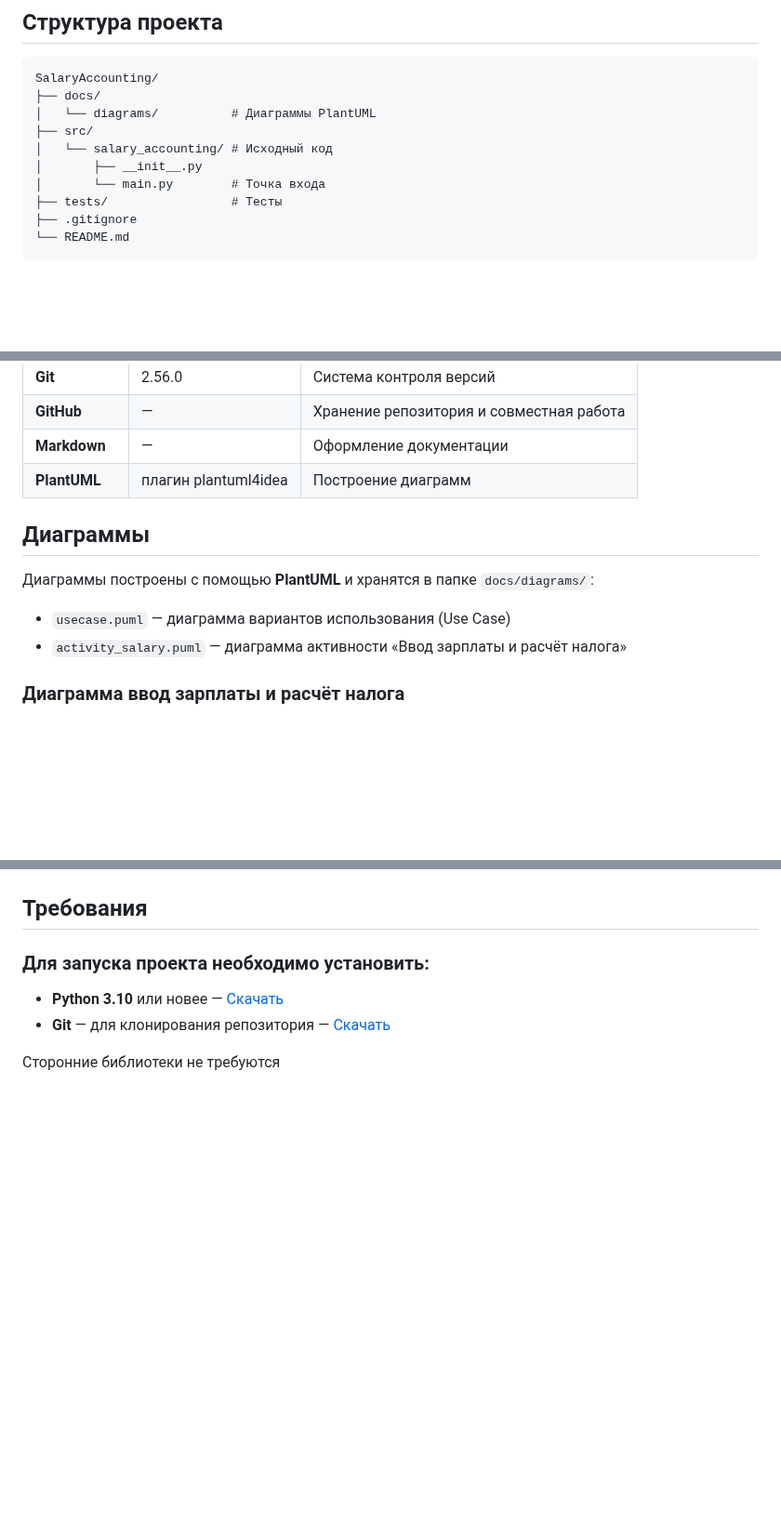
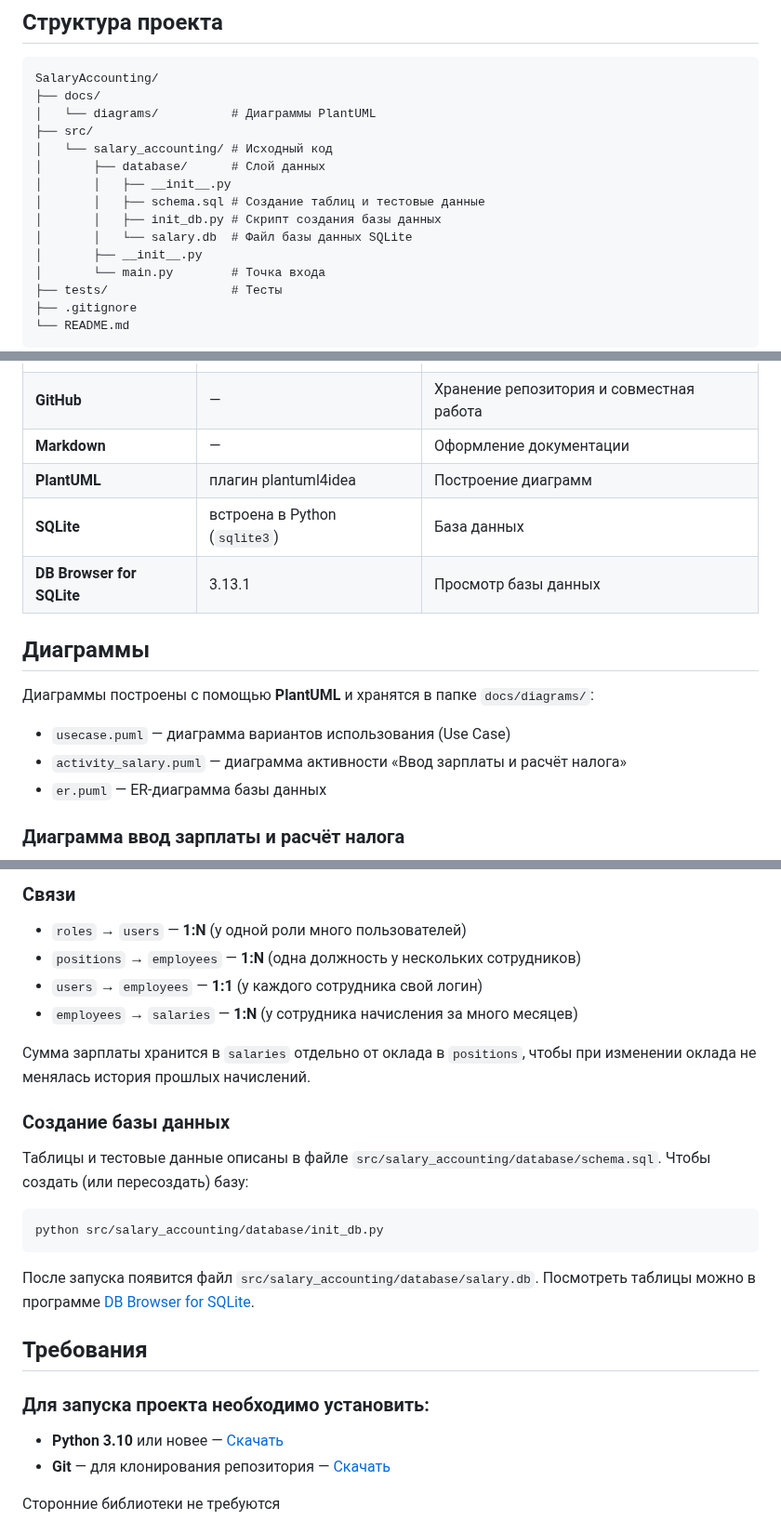
Before and after one commit to ILisov-ml/SalaryAccounting, a Markdown page: README.md, 3 parts joined by grey strips. Shown at 93% size. Rendered like a GitHub page; blank space fills up the shorter version.

````diff
--- a/README.md
+++ b/README.md
@@ -72,6 +72,11 @@ SalaryAccounting/
 │   └── diagrams/          # Диаграммы PlantUML
 ├── src/
 │   └── salary_accounting/ # Исходный код
+│       ├── database/      # Слой данных
+│       │   ├── __init__.py
+│       │   ├── schema.sql # Создание таблиц и тестовые данные
+│       │   ├── init_db.py # Скрипт создания базы данных
+│       │   └── salary.db  # Файл базы данных SQLite
 │       ├── __init__.py
 │       └── main.py        # Точка входа
 ├── tests/                 # Тесты
@@ -90,6 +95,8 @@ SalaryAccounting/
 | **GitHub**     | —                    | Хранение репозитория и совместная работа |
 | **Markdown**   | —                    | Оформление документации |
 | **PlantUML**   | плагин plantuml4idea | Построение диаграмм    |
+| **SQLite**     | встроена в Python (`sqlite3`) | База данных   |
+| **DB Browser for SQLite** | 3.13.1    | Просмотр базы данных   |
 
 
 
@@ -99,6 +106,7 @@ SalaryAccounting/
 
 - `usecase.puml` — диаграмма вариантов использования (Use Case)
 - `activity_salary.puml` — диаграмма активности «Ввод зарплаты и расчёт налога»
+- `er.puml` — ER-диаграмма базы данных
 
 
 ### Диаграмма ввод зарплаты и расчёт налога
@@ -107,3 +136,24 @@ SalaryAccounting/
+### Связи
+
+- `roles` → `users` — **1:N** (у одной роли много пользователей)
+- `positions` → `employees` — **1:N** (одна должность у нескольких сотрудников)
+- `users` → `employees` — **1:1** (у каждого сотрудника свой логин)
+- `employees` → `salaries` — **1:N** (у сотрудника начисления за много месяцев)
+
+Сумма зарплаты хранится в `salaries` отдельно от оклада в `positions`, чтобы при изменении
+оклада не менялась история прошлых начислений.
+
+### Создание базы данных
+
+Таблицы и тестовые данные описаны в файле `src/salary_accounting/database/schema.sql`.
+Чтобы создать (или пересоздать) базу:
+
+```bash
+python src/salary_accounting/database/init_db.py
+```
+
+После запуска появится файл `src/salary_accounting/database/salary.db`.
+Посмотреть таблицы можно в программе [DB Browser for SQLite](https://sqlitebrowser.org/).
 
 
 ## Требования
````
Also changed, not shown: other parts of README.md (+21 -0 lines), docs/diagrams/er.png (added), 5 other files.
